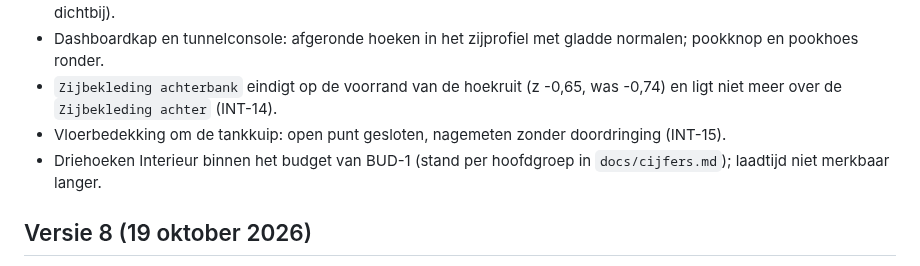
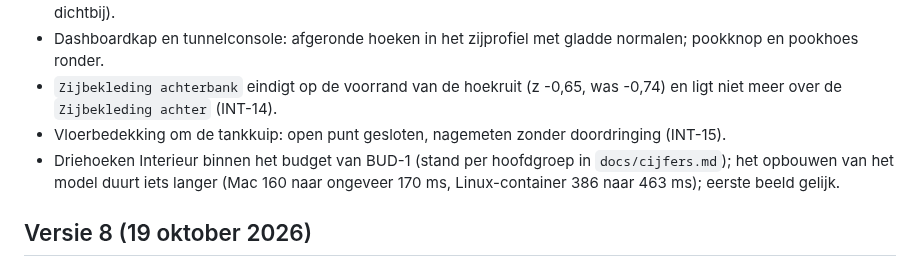
Before and after one commit to rvd-gmpplus/alto, a Markdown page: CHANGELOG.md, the part around the change. Rendered like a GitHub page.

Commit message:
Golf 10: advisorpunten in docs (totaal na samenvoegen, laadtijd)
Co-Authored-By: Claude Opus 5.5 <noreply@anthropic.com>
Claude-Session: https://claude.ai/code/session_013a1rJjUrfaQoZ22ATHkRsf

```diff
--- a/CHANGELOG.md
+++ b/CHANGELOG.md
@@ -22,7 +22,7 @@ Aanleiding: de open punten na versie 8 (ronde hoeken van de hoekruit, de overlap
 - Dashboardkap en tunnelconsole: afgeronde hoeken in het zijprofiel met gladde normalen; pookknop en pookhoes ronder.
 - `Zijbekleding achterbank` eindigt op de voorrand van de hoekruit (z -0,65, was -0,74) en ligt niet meer over de `Zijbekleding achter` (INT-14).
 - Vloerbedekking om de tankkuip: open punt gesloten, nagemeten zonder doordringing (INT-15).
-- Driehoeken Interieur binnen het budget van BUD-1 (stand per hoofdgroep in `docs/cijfers.md`); laadtijd niet merkbaar langer.
+- Driehoeken Interieur binnen het budget van BUD-1 (stand per hoofdgroep in `docs/cijfers.md`); het opbouwen van het model duurt iets langer (Mac 160 naar ongeveer 170 ms, Linux-container 386 naar 463 ms); eerste beeld gelijk.
 
 ## Versie 8 (19 oktober 2026)
 
```
Also changed, not shown: docs/onderzoek/beslissingen.md (+1 -1 lines).
